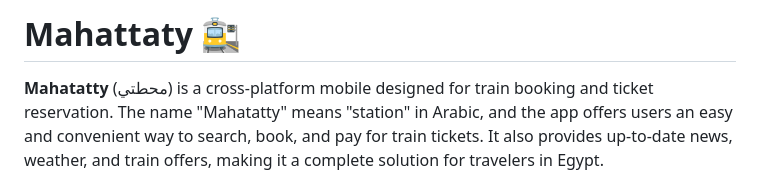
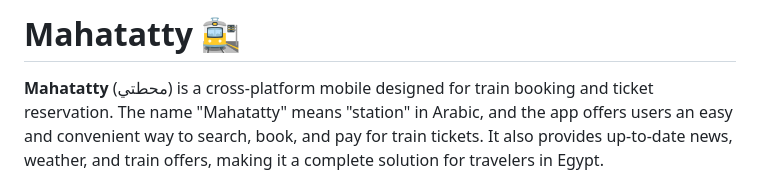
Before and after one commit to AbdelrhmanReda17/Mahatatty, a Markdown page: README.md, the part around the change. Drawn GitHub-style.

```diff
--- a/README.md
+++ b/README.md
@@ -1,4 +1,4 @@
-# Mahattaty 🚉
+# Mahatatty 🚉
 
 **Mahatatty** (محطتي) is a cross-platform mobile designed for train booking and ticket reservation. The name "Mahatatty" means "station" in Arabic, and the app offers users an easy and convenient way to search, book, and pay for train tickets. It also provides up-to-date news, weather, and train offers, making it a complete solution for travelers in Egypt.
 
```
